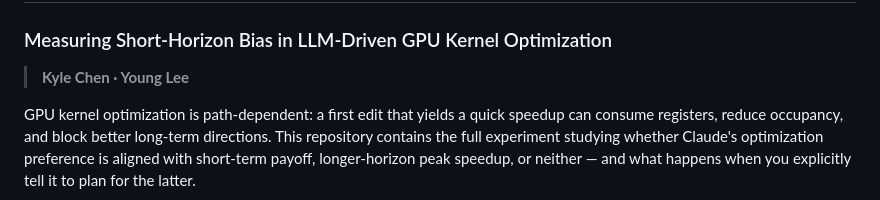
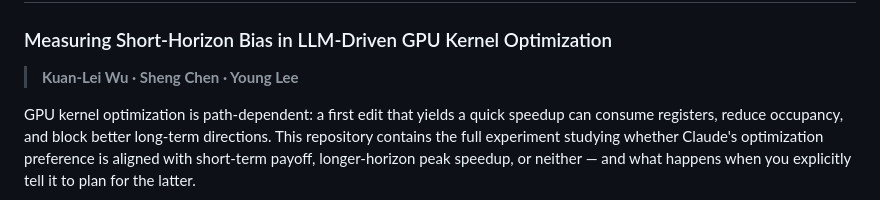
Before and after one commit to KyleCS0/Agent_Greed_Study, a Markdown page: README.md, the part around the change. Drawn GitHub-style.

Commit message:
Fix author names in README

```diff
--- a/README.md
+++ b/README.md
@@ -1,7 +1,7 @@
 # Are Coding Agents Too Greedy?
 ### Measuring Short-Horizon Bias in LLM-Driven GPU Kernel Optimization
 
-> **Kyle Chen · Young Lee**
+> **Kuan-Lei Wu · Sheng Chen · Young Lee**
 
 GPU kernel optimization is path-dependent: a first edit that yields a quick speedup can consume registers, reduce occupancy, and block better long-term directions. This repository contains the full experiment studying whether Claude's optimization preference is aligned with short-term payoff, longer-horizon peak speedup, or neither — and what happens when you explicitly tell it to plan for the latter.
 
```
